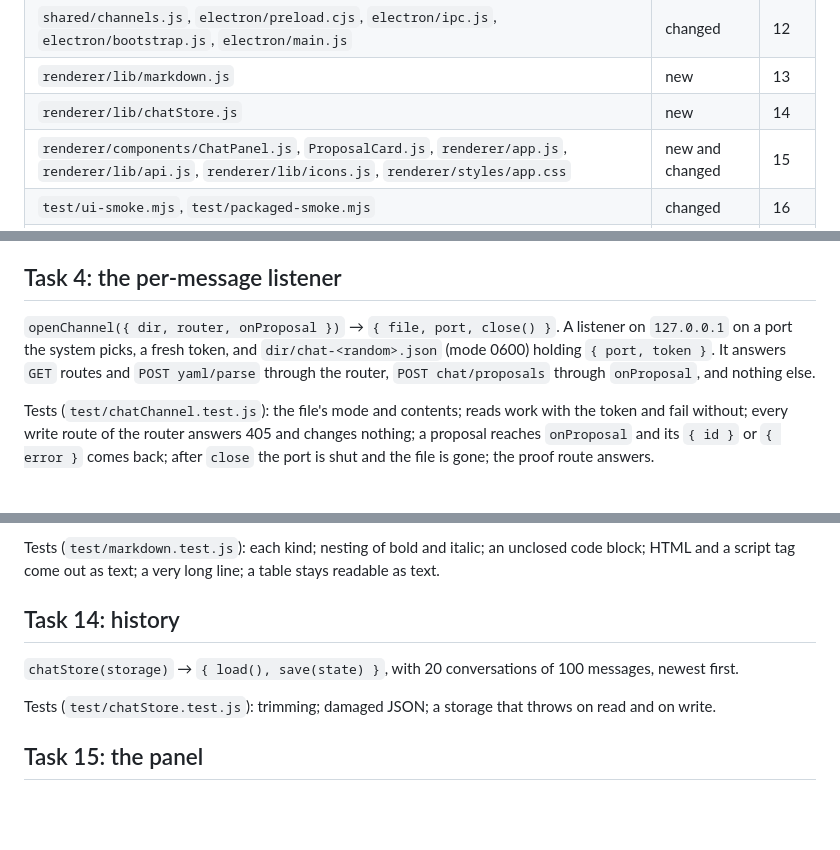
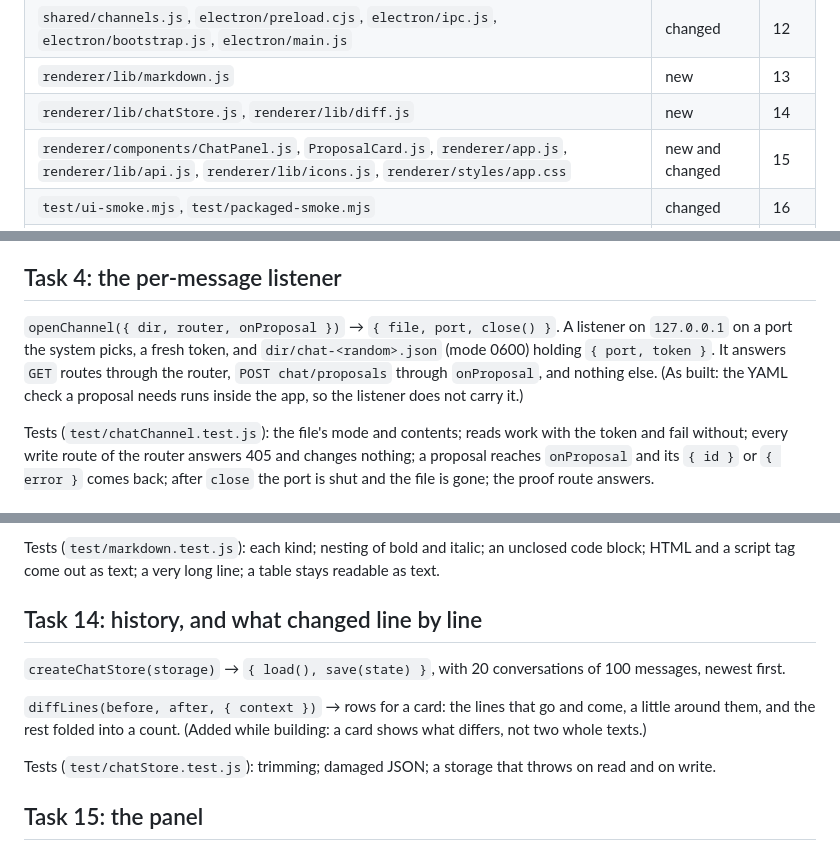
Before and after one commit to danielk-am/snippet-editor-for-espanso, a Markdown page: docs/plans/2026-10-07-chat-assistant.md, 3 parts joined by grey strips. Rendered like a GitHub page; blank space fills up the shorter version.

Commit message:
Plan: brought in line with what was built
Co-Authored-By: Claude Opus 5.5 <noreply@anthropic.com>

```diff
--- a/docs/plans/2026-10-07-chat-assistant.md
+++ b/docs/plans/2026-10-07-chat-assistant.md
@@ -23,7 +23,7 @@ Run everything: `npm test`. One file: `node --test test/<name>.test.js`.
 | `core/chat/chat.js`, `test/helpers/fakeAgent.mjs` | new | 11 |
 | `shared/channels.js`, `electron/preload.cjs`, `electron/ipc.js`, `electron/bootstrap.js`, `electron/main.js` | changed | 12 |
 | `renderer/lib/markdown.js` | new | 13 |
-| `renderer/lib/chatStore.js` | new | 14 |
+| `renderer/lib/chatStore.js`, `renderer/lib/diff.js` | new | 14 |
 | `renderer/components/ChatPanel.js`, `ProposalCard.js`, `renderer/app.js`, `renderer/lib/api.js`, `renderer/lib/icons.js`, `renderer/styles/app.css` | new and changed | 15 |
 | `test/ui-smoke.mjs`, `test/packaged-smoke.mjs` | changed | 16 |
 | `README.md`, the design's "Changed while building" | changed | 17 |
@@ -60,7 +60,7 @@ Tests (`test/chatProposals.test.js`), on the real service over the fixtures: one
 
 ## Task 4: the per-message listener
 
-`openChannel({ dir, router, onProposal })` → `{ file, port, close() }`. A listener on `127.0.0.1` on a port the system picks, a fresh token, and `dir/chat-<random>.json` (mode 0600) holding `{ port, token }`. It answers `GET` routes and `POST yaml/parse` through the router, `POST chat/proposals` through `onProposal`, and nothing else.
+`openChannel({ dir, router, onProposal })` → `{ file, port, close() }`. A listener on `127.0.0.1` on a port the system picks, a fresh token, and `dir/chat-<random>.json` (mode 0600) holding `{ port, token }`. It answers `GET` routes through the router, `POST chat/proposals` through `onProposal`, and nothing else. (As built: the YAML check a proposal needs runs inside the app, so the listener does not carry it.)
 
 Tests (`test/chatChannel.test.js`): the file's mode and contents; reads work with the token and fail without; every write route of the router answers 405 and changes nothing; a proposal reaches `onProposal` and its `{ id }` or `{ error }` comes back; after `close` the port is shut and the file is gone; the proof route answers.
 
@@ -124,9 +124,11 @@ Tests: `test/channels.test.js` keeps the three lists in step.
 
 Tests (`test/markdown.test.js`): each kind; nesting of bold and italic; an unclosed code block; HTML and a script tag come out as text; a very long line; a table stays readable as text.
 
-## Task 14: history
+## Task 14: history, and what changed line by line
 
-`chatStore(storage)` → `{ load(), save(state) }`, with 20 conversations of 100 messages, newest first.
+`createChatStore(storage)` → `{ load(), save(state) }`, with 20 conversations of 100 messages, newest first.
+
+`diffLines(before, after, { context })` → rows for a card: the lines that go and come, a little around them, and the rest folded into a count. (Added while building: a card shows what differs, not two whole texts.)
 
 Tests (`test/chatStore.test.js`): trimming; damaged JSON; a storage that throws on read and on write.
 
```
